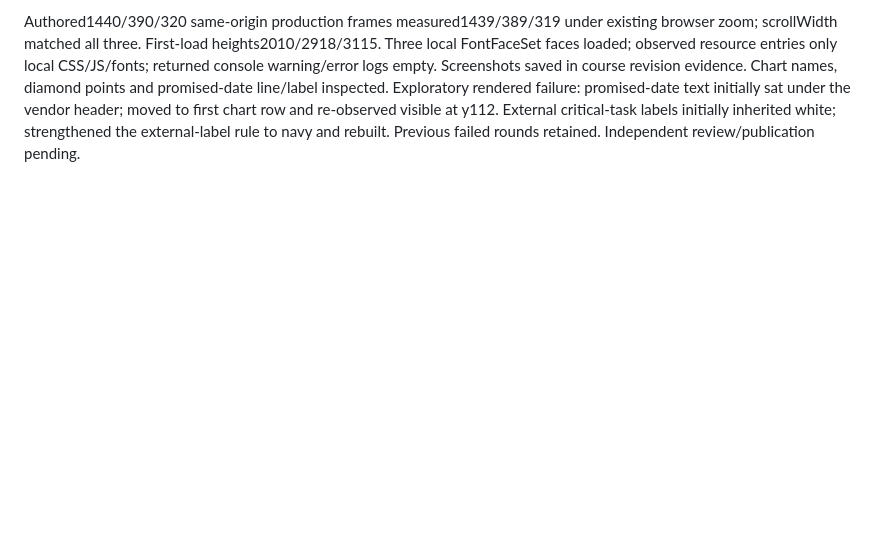
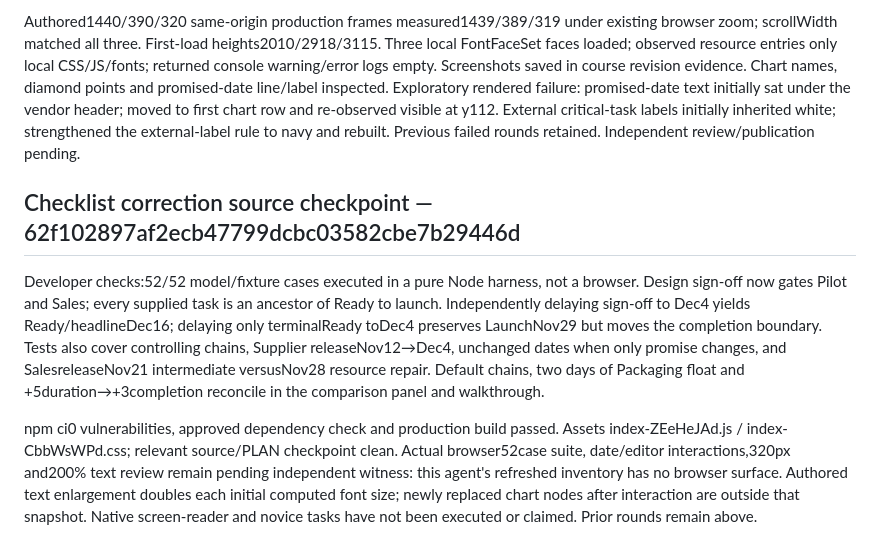
Before and after one commit to jordanmeyer/bab-example-roadmap, a Markdown page: EVALUATION.md, the part around the change. Rendered like a GitHub page; blank space fills up the shorter version.

Commit message:
Record bounded roadmap correction checks

```diff
--- a/EVALUATION.md
+++ b/EVALUATION.md
@@ -37,3 +37,9 @@ Production observation: default Nov29 readiness/2daysbuffer plus Launch team6 ov
 Pending notice explicitly qualifies old results; chart/task/baseline/export actions disable until applied. Back after applied capacity/date changes and after a further pending capacity edit consistently reset before interaction: capacity1, taskvalidation, duration5, current chart, Nov29, pendinghidden. Native checkbox Space + Apply Enter at320 created a dependency cycle, paused metrics/chart and Restore Enter recovered the default. All controls remain reachable. Repeated render uses one original Gantt instance; update/refresh preserves source model independence.
 
 Authored1440/390/320 same-origin production frames measured1439/389/319 under existing browser zoom; scrollWidth matched all three. First-load heights2010/2918/3115. Three local FontFaceSet faces loaded; observed resource entries only local CSS/JS/fonts; returned console warning/error logs empty. Screenshots saved in course revision evidence. Chart names, diamond points and promised-date line/label inspected. Exploratory rendered failure: promised-date text initially sat under the vendor header; moved to first chart row and re-observed visible at y112. External critical-task labels initially inherited white; strengthened the external-label rule to navy and rebuilt. Previous failed rounds retained. Independent review/publication pending.
+
+## Checklist correction source checkpoint — 62f102897af2ecb47799dcbc03582cbe7b29446d
+
+Developer checks:52/52 model/fixture cases executed in a pure Node harness, not a browser. Design sign-off now gates Pilot and Sales; every supplied task is an ancestor of Ready to launch. Independently delaying sign-off to Dec4 yields Ready/headlineDec16; delaying only terminalReady toDec4 preserves LaunchNov29 but moves the completion boundary. Tests also cover controlling chains, Supplier releaseNov12→Dec4, unchanged dates when only promise changes, and SalesreleaseNov21 intermediate versusNov28 resource repair. Default chains, two days of Packaging float and +5duration→+3completion reconcile in the comparison panel and walkthrough.
+
+npm ci0 vulnerabilities, approved dependency check and production build passed. Assets index-ZEeHeJAd.js / index-CbbWsWPd.css; relevant source/PLAN checkpoint clean. Actual browser52case suite, date/editor interactions,320px and200% text review remain pending independent witness: this agent's refreshed inventory has no browser surface. Authored text enlargement doubles each initial computed font size; newly replaced chart nodes after interaction are outside that snapshot. Native screen-reader and novice tasks have not been executed or claimed. Prior rounds remain above.
```
